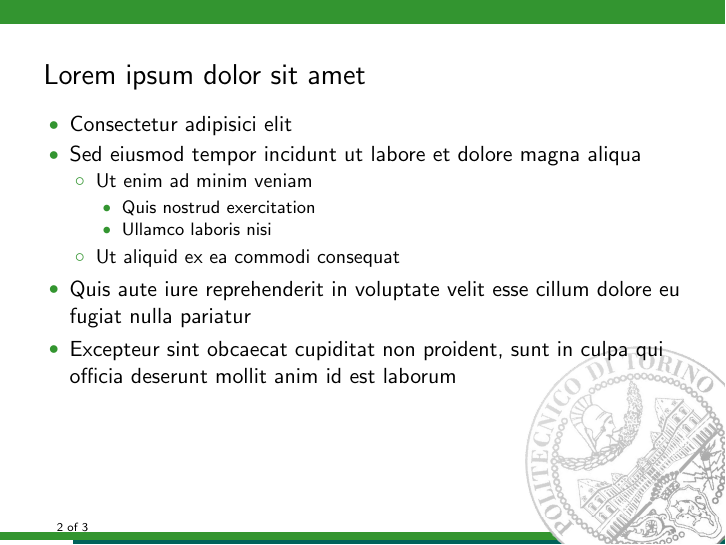
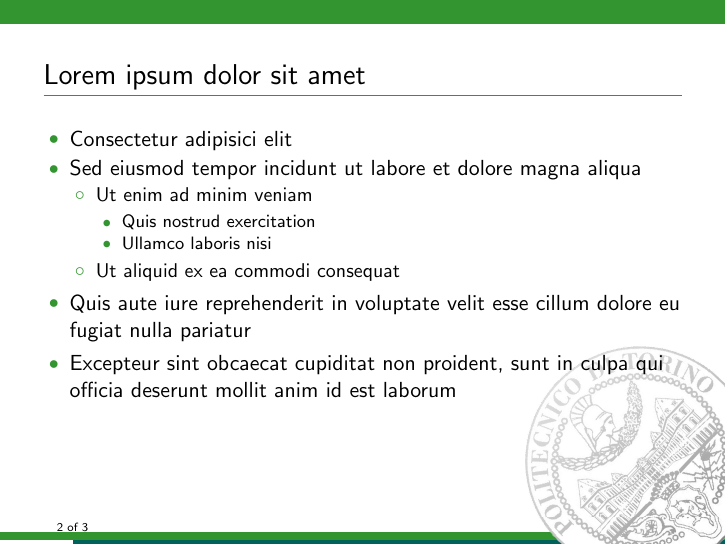
Before and after one commit to barisione/beamer-torino, LaTeX slides (chameleon.tex): page 2 of 3. Compiled offline with pdfLaTeX.

Commit message:
Set titleline to true

```diff
--- a/chameleon.tex
+++ b/chameleon.tex
@@ -2,6 +2,7 @@
 \usetheme[pageofpages=of,% String used between the current page and the
                          % total page count.
           bullet=circle,% Use circles instead of squares for bullets.
+          titleline=true,% Show a line below the frame title.
           alternativetitlepage=true,% Use the fancy title page.
           titlepagelogo=logo-polito,% Logo for the first page.
           watermark=watermark-polito,% Watermark used in every page.
```
